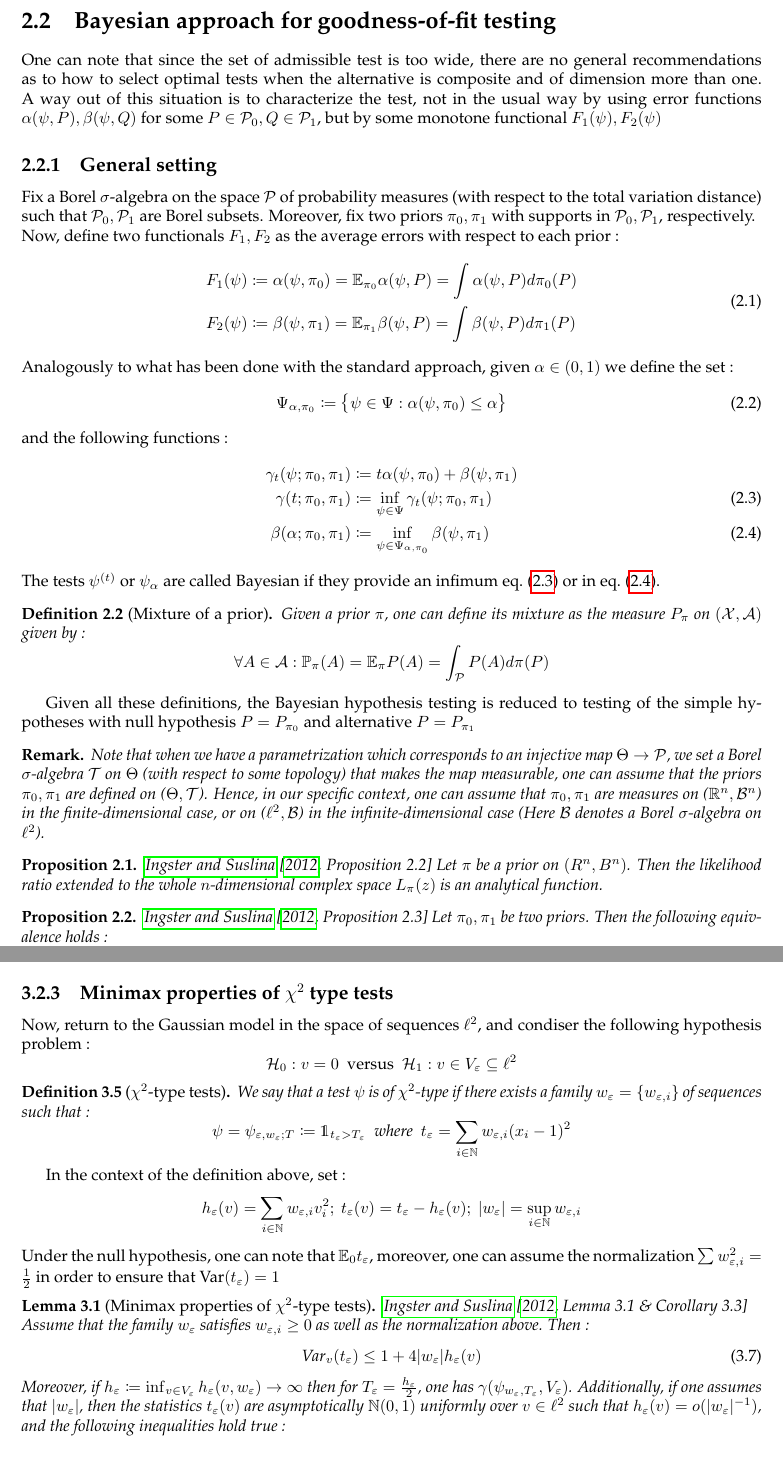
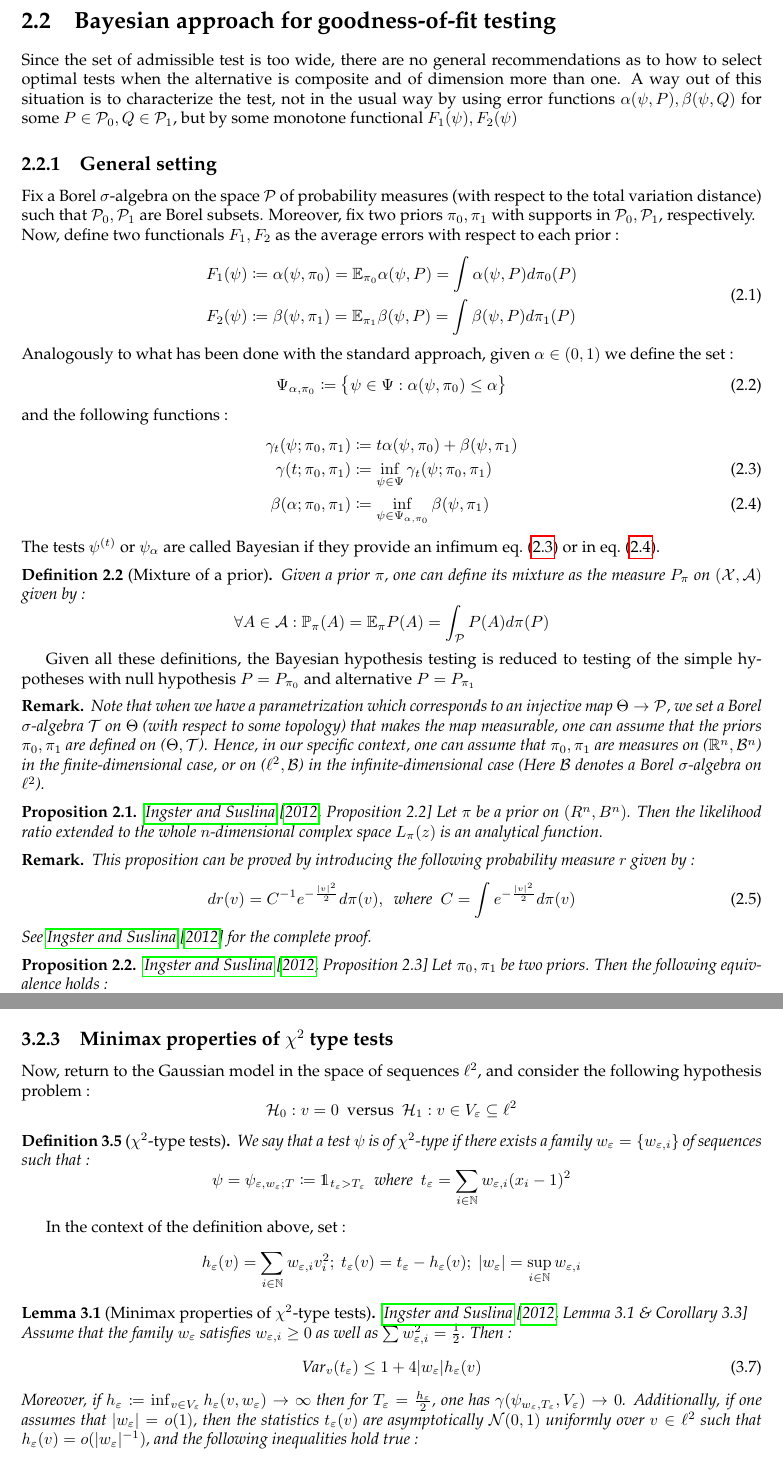
Before and after one commit to LaHam2/Bachelor-Project, a LaTeX thesis (Latex code/Main.tex, which reads Latex code/Chapter 2.tex, Latex code/Chapter 3.tex, Latex code/Chapter 4.tex): two parts of pages 5 and 11 of 26, joined at a grey line, cut so that both start at the same text. The pictures show the PDF file Latex code/Main.pdf that the author committed with the source.

Commit message:
Fixed typos

```diff
--- a/Latex code/Chapter 2.tex
+++ b/Latex code/Chapter 2.tex
@@ -67,7 +67,7 @@ canonical choices, either  \emph{averaging} (Bayesian approach, Section~\ref{sec
 in the next two sections.
 
 \section{Bayesian approach for goodness-of-fit testing}\label{sec:bayesian}
-One can note that since the set of admissible test is too wide, there are no general recommendations as to how to select optimal tests when the alternative is composite and of dimension more than one.
+Since the set of admissible test is too wide, there are no general recommendations as to how to select optimal tests when the alternative is composite and of dimension more than one.
 A way out of this situation is to characterize the test, not in the usual way by using error functions $\alpha(\psi,P),\beta(\psi,Q)$ for some $P\in \mp_0, Q\in\mp_1$, but by some monotone functional $F_1(\psi),F_2(\psi)$
 \subsection{General setting}
 Fix a Borel $\sigma$-algebra on the space $\mp$ of probability measures (with respect to the total variation distance) such that $\mp_0,\mp_1$ are Borel subsets. Moreover, fix two priors $\pi_0,\pi_1$ with supports in $\mp_0,\mp_1$, respectively. \\
@@ -100,10 +100,16 @@ Given all these definitions, the Bayesian hypothesis testing is reduced to testi
 \begin{remark}
     Note that when we have a parametrization which corresponds to an injective map $\Theta \rightarrow \mp$, we set a Borel $\sigma$-algebra $\mathcal{T}$ on $\Theta$ (with respect to some topology) that makes the map measurable, one can assume that the priors $\pi_0,\pi_1$ are defined on ($\Theta,\mathcal{T}$). Hence, in our specific context, one can assume that $\pi_0,\pi_1$ are measures on ($\R^n,\mathcal{B}^n$) in the finite-dimensional case, or on ($\ell^2,\mathcal{B}$) in the infinite-dimensional case (Here $\mathcal{B}$ denotes a Borel $\sigma$-algebra on $\ell^2$).
 \end{remark}
-\begin{prop}\citet[Proposition 2.2]{Ing2012}
+\begin{prop}\label{analyticity}\citet[Proposition 2.2]{Ing2012}
 Let $\pi$ be a prior on $(R^n, B^n)$. Then the likelihood ratio extended to the whole $n$-dimensional complex space $L_\pi(z)$ is an analytical function.
 \end{prop}
-
+\begin{remark}
+This proposition can be proved by introducing the following probability measure $r$ given by :
+\begin{equation}\label{measureanalytic}
+    dr(v) = C^{-1} e^{-\frac{|v|^2}{2}}d\pi(v), \ \text{ where } \ C = \int e^{-\frac{|v|^2}{2}}d\pi(v)
+\end{equation}
+See \citet{Ing2012} for the complete proof.
+\end{remark}
 \begin{prop}\label{prop2.1}\citet[Proposition 2.3]{Ing2012}
     Let $\pi_0,\pi_1$ be two priors. Then the following equivalence holds :
     \begin{equation*}
@@ -132,7 +138,7 @@ One can also define the following quantities :
 \begin{align}
     \gamma_t(\psi,\mp_0,\mp_1) &= t\alpha(\psi,\mp_0) + \beta(\psi,\mp_1) \notag \\
     \gamma(t,\mp_0,\mp_1) &= \inf_{\psi \in \Psi} \gamma_t(\psi) \label{minimaxt} \\
-    \beta(\alpha,\mp_0,\mp_1)&= \inf_{\psi\in \Psi_{\alpha,\mp_0}} \beta(\psi,\mp_0,\mp_1)  \label{minimaxalpha}
+    \beta(\alpha,\mp_0,\mp_1)&= \inf_{\psi\in \Psi_{\alpha,\mp_0}} \beta(\psi,\mp_1)  \label{minimaxalpha}
 \end{align}
 The tests $\psi^{(t)}$ or $\psi_\alpha$ are called \textit{minimax} if they provide infimums for \cref{minimaxt} or \cref{minimaxalpha}. \\
 
@@ -176,7 +182,7 @@ We will use the previous inequalities \ref{ineqgamma},\ref{ineqbeta} in order to
 \end{equation}
 Then, one can rewrite the inequalities as :
 \begin{align}
-    \gamma(t) \geq \limsup_{n \rightarrow\infty} \gamma(t;P_{\pi_{0,n}},P_{\pi_{0,n}})& \label{limsupgamma} \\
+    \gamma(t) \geq \limsup_{n \rightarrow\infty} \gamma(t;P_{\pi_{0,n}},P_{\pi_{1,n}})& \label{limsupgamma} \\
     \beta(\alpha) \geq \limsup_{n\rightarrow \infty} \beta(\alpha; P_{\pi_{0,n}},P_{\pi_{1,n}})& \label{limsupbeta} \\
     \gamma \geq 1-\frac{1}{2}\liminf_{n\rightarrow \infty} d(P_{\pi_{0,n}},P_{\pi_{1,n}})& \label{limsupgamma1}
 \end{align}
--- a/Latex code/Chapter 3.tex
+++ b/Latex code/Chapter 3.tex
@@ -117,8 +117,11 @@ Let us establish the inequality
   |P_1 - P_0|_2 \geq |P_1 - P_0|_1 / 2\bigl(1 - \tfrac{1}{2}|P_1 - P_0|_1\bigr)^{1/2},
 \end{equation}
 which yields the second statement. Let us consider the optimal test $\psi = \psi^{(1)} =
-\mathbf{1}_{\{L > 1\}}$ for testing $H_0 : P = P_0$ against $H_1 : P = P_1$. By~\eqref{eq:2.22}
-we have
+\mathbf{1}_{\{L > 1\}}$ for testing $H_0 : P = P_0$ against $H_1 : P = P_1$. By the fact that :
+\begin{equation*}
+    TV(P_0,P_1) = \E_{P_0}|L-1| = 2\E_{P_0}(L-1)\psi^{(1)}
+\end{equation*}
+where $L$ is the likelihood ratio, we have
 \[
   \gamma(\psi) = \gamma(P_0, P_1) = 1 - \tfrac{1}{2}|P_1 - P_0|_1 = 1 - E_{P_0}(L - 1)\psi.
 \]
@@ -200,7 +203,7 @@ $4s/(4s+1)$ is decreasing in $s$: rougher signals (small $s$) are harder to dete
 a larger separation. This rate is established in \citet{Ing2012}.
 \end{remark}
 \subsection{Minimax properties of \texorpdfstring{$\chi^2$}{chi-square} type tests}
-Now, return to the Gaussian model in the space of sequences $\l^2$, and condiser the following hypothesis problem :
+Now, return to the Gaussian model in the space of sequences $\l^2$, and consider the following hypothesis problem :
 \begin{equation*}
     \H_0 : v = 0 \ \text{ versus } \ \H_1 : v \in V_\epsilon \subseteq \l^2
 \end{equation*}
@@ -212,13 +215,12 @@ Now, return to the Gaussian model in the space of sequences $\l^2$, and condiser
 In the context of the definition above, set : \begin{equation*}
     h_\epsilon(v) = \sum_{i \in \N} w_{\epsilon,i}v_i^2; \ t_\epsilon(v) = t_\epsilon - h_\epsilon(v); \ |w_\epsilon| = \sup_{i \in \N} w_{\epsilon,i}
 \end{equation*}
-Under the null hypothesis, one can note that $\E_0 t_\epsilon$, moreover, one can assume the normalization $\sum w_{\epsilon,i}^2 = \frac{1}{2}$ in order to ensure that $\var{t_\epsilon}= 1$
 \begin{lemma}[Minimax properties of $\chi^2$-type tests]\citet[Lemma 3.1 \& Corollary 3.3]{Ing2012}\\
-    Assume that the family $w_\epsilon$ satisfies $w_{\epsilon,i} \geq 0$ as well as the normalization above. Then : \begin{equation}\label{chi2minimax1}
+    Assume that the family $w_\epsilon$ satisfies $w_{\epsilon,i} \geq 0$ as well as $\sum w_{\epsilon,i}^2 = \frac{1}{2}$. Then : \begin{equation}\label{chi2minimax1}
         \text{Var}_v(t_\epsilon) \leq 1 + 4 |w_\epsilon| h_\epsilon(v)
     \end{equation}
-    Moreover, if $h_\epsilon \coloneqq \inf_{v \in V_\epsilon} h_\epsilon(v,w_\epsilon) \rightarrow \infty$ then for $T_\epsilon = \frac{h_\epsilon}{2}$, one has $\gamma(\psi_{w_\epsilon,T_\epsilon},V_\epsilon)$.
-    Additionally, if one assumes that $|w_\epsilon|$, then the statistics $t_\epsilon(v)$ are asymptotically $\mathbb{N}(0,1)$ uniformly over $v\in \l^2$ such that $h_\epsilon(v) = o(|w_\epsilon|^{-1})$, and the following inequalities hold true :
+    Moreover, if $h_\epsilon \coloneqq \inf_{v \in V_\epsilon} h_\epsilon(v,w_\epsilon) \rightarrow \infty$ then for $T_\epsilon = \frac{h_\epsilon}{2}$, one has $\gamma(\psi_{w_\epsilon,T_\epsilon},V_\epsilon)\rightarrow 0$.
+    Additionally, if one assumes that $|w_\epsilon|= o(1)$, then the statistics $t_\epsilon(v)$ are asymptotically $\mathcal{N}(0,1)$ uniformly over $v\in \l^2$ such that $h_\epsilon(v) = o(|w_\epsilon|^{-1})$, and the following inequalities hold true :
     \begin{equation*}
         \beta(\psi_{\epsilon,T_\alpha},V_\epsilon) \leq \Phi(T_\alpha-h_\epsilon)+o(1), \ \gamma(\psi_{\epsilon,T_\epsilon}) \leq 2\Phi(-\frac{h_\epsilon}{2})+o(1)
     \end{equation*}
--- a/Latex code/Chapter 4.tex
+++ b/Latex code/Chapter 4.tex
@@ -48,7 +48,7 @@ The main result of this chapter is the following lower bound on the sample compl
 Consider the goodness-of-fit problem $H_0 : P_X = P_0$ versus $H_1 : \mathrm{TV}(P_X,P_0)
 \geq \varepsilon$ with $P_0 \in \mathcal{P}_G(s, C)$. Then the minimax sample complexity satisfies:
 \[
-    n(\varepsilon, \delta, s)
+    n(\epsilon,\delta,\mathcal{P}_G(s,C_G))= n(\varepsilon, \delta, s)
     \;\gtrsim\;
     \frac{\sqrt{\log(1/\delta)}}{\varepsilon^{\frac{4s+1}{2s}}}
     + \frac{\log(1/\delta)}{\varepsilon^{2}}.
@@ -352,7 +352,7 @@ Where $\E P$ denotes the mixture of $P$. Also, note that deriving a lower bound
 Now that we have all the necessary tools, we will prove the main theorem of this chapter. We will split this proof into many parts :
 \begin{prop}\label{param}\cite{gerberclas}
     There exists a constant $K_0$ such that for every $\epsilon$ small enough, \begin{equation}\label{parameq}
-        n(\epsilon,\delta,\mathcal{P}_G(s,C_G)) \geq K_0 \frac{log(1/\delta)}{\epsilon^2}
+        n(\epsilon,\delta,s) \geq K_0 \frac{log(1/\delta)}{\epsilon^2}
     \end{equation}
 \end{prop}
 \begin{proof}[Proof of \Cref{param}]
```
Also changed, not shown: Latex code/Titlepage.tex (+3 -1 lines), Latex code/Main.pdf, Latex code/Chapter 2.tex (6 more changed lines), Latex code/Chapter 3.tex (4 more changed lines), Latex code/Chapter 4.tex (24 more changed lines), 1 other file.
